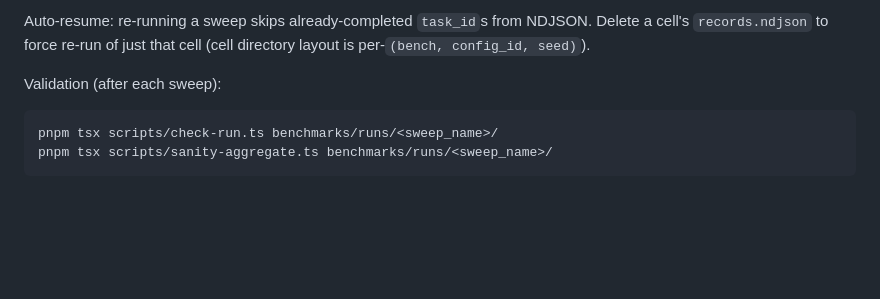
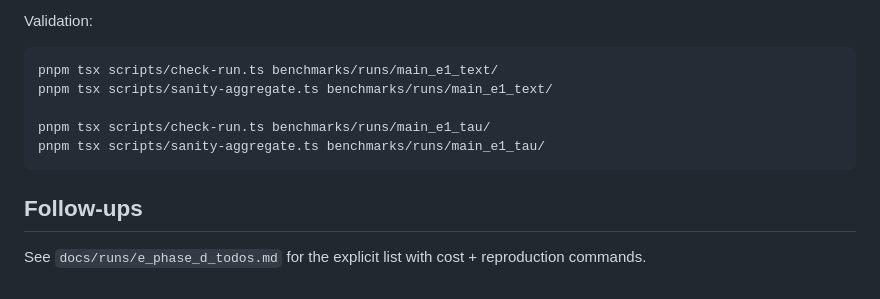
Before and after one commit to AlekseiSDev/adaptive_hybrid_compaction, a Markdown page: docs/runs/e_sweep_audit.md, the part around one of its changes. Drawn GitHub-style; blank space fills up the shorter version.

````diff
--- a/docs/runs/e_sweep_audit.md
+++ b/docs/runs/e_sweep_audit.md
@@ -183,12 +125,16 @@ pnpm tsx scripts/eval.ts --sweep eval/sweeps/ablation_e2.yaml --concurrency=5
 ```
 
-Auto-resume: re-running a sweep skips already-completed `task_id`s from
-NDJSON. Delete a cell's `records.ndjson` to force re-run of just that
-cell (cell directory layout is per-`(bench, config_id, seed)`).
-
-Validation (after each sweep):
+Validation:
 
 ```bash
-pnpm tsx scripts/check-run.ts benchmarks/runs/<sweep_name>/
-pnpm tsx scripts/sanity-aggregate.ts benchmarks/runs/<sweep_name>/
+pnpm tsx scripts/check-run.ts benchmarks/runs/main_e1_text/
+pnpm tsx scripts/sanity-aggregate.ts benchmarks/runs/main_e1_text/
+
+pnpm tsx scripts/check-run.ts benchmarks/runs/main_e1_tau/
+pnpm tsx scripts/sanity-aggregate.ts benchmarks/runs/main_e1_tau/
 ```
+
+## Follow-ups
+
+See `docs/runs/e_phase_d_todos.md` for the explicit list with cost +
+reproduction commands.
````
Also changed, not shown: other parts of docs/runs/e_sweep_audit.md (+90 -148 lines), docs/runs/e_phase_d_todos.md (added, +174 -0 lines).
